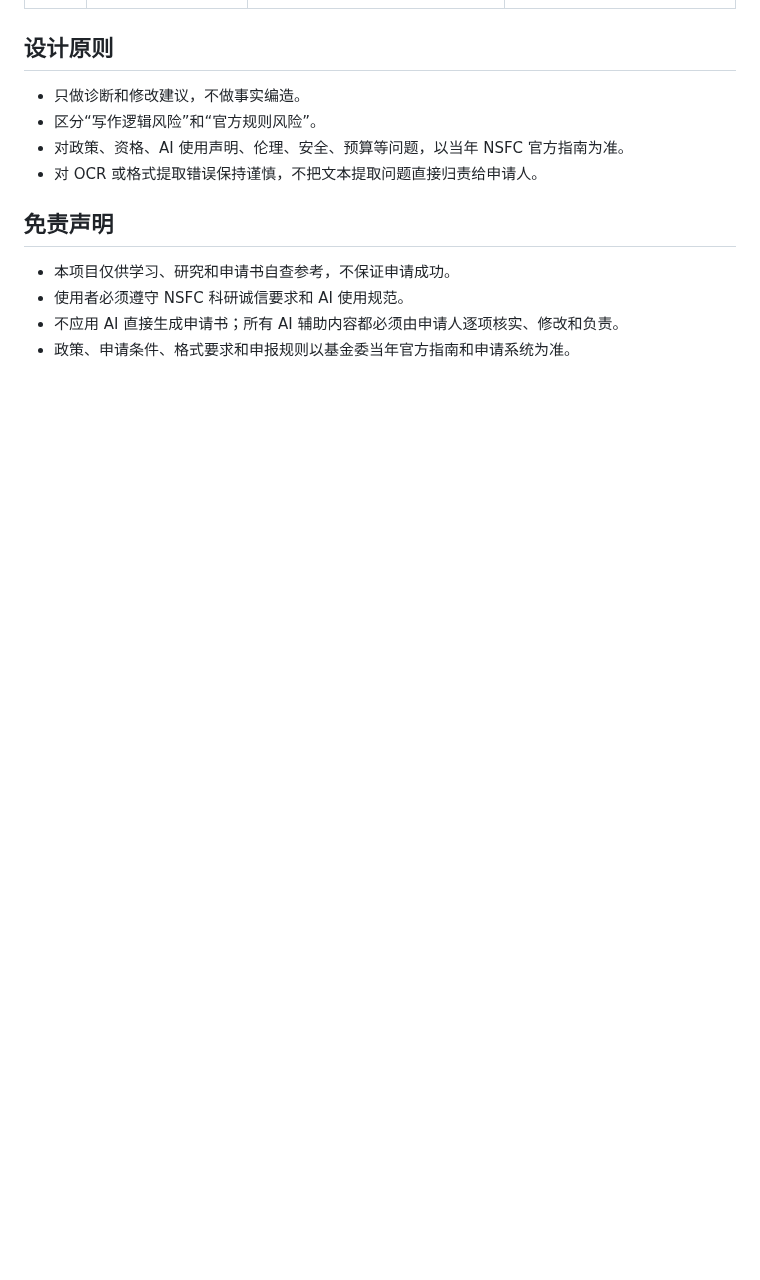
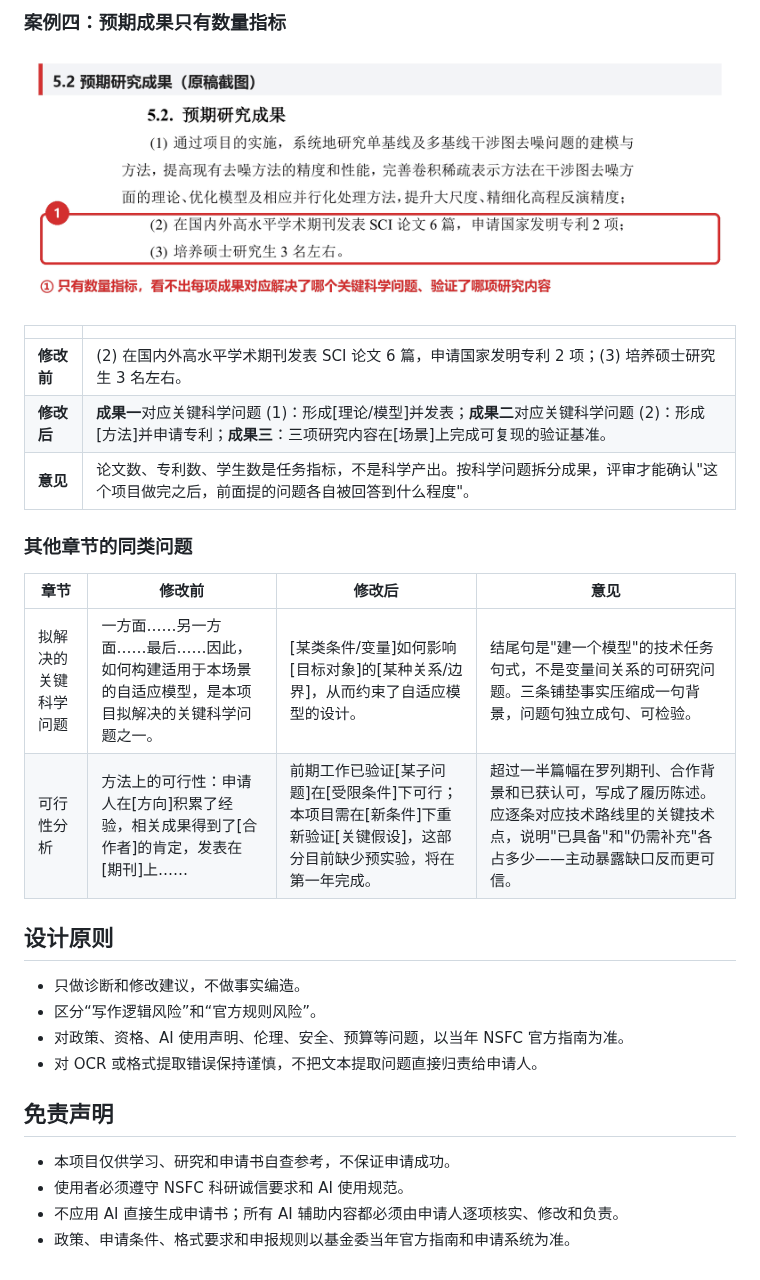
Before and after one commit to jiankang1991/nsfc-benzi-audit, a Markdown page: README.md, the part around one of its changes. Drawn GitHub-style; pictures changed too: pics/case-4-outcomes.png (added); blank space fills up the shorter version.

```diff
--- a/README.md
+++ b/README.md
@@ -171,3 +215,20 @@ nsfc-benzi-audit/
+### 案例四：预期成果只有数量指标
+
+![预期成果案例](pics/case-4-outcomes.png)
+
+| | |
+| --- | --- |
+| **修改前** | (2) 在国内外高水平学术期刊发表 SCI 论文 6 篇，申请国家发明专利 2 项；(3) 培养硕士研究生 3 名左右。 |
+| **修改后** | **成果一**对应关键科学问题 (1)：形成[理论/模型]并发表；**成果二**对应关键科学问题 (2)：形成[方法]并申请专利；**成果三**：三项研究内容在[场景]上完成可复现的验证基准。 |
+| **意见** | 论文数、专利数、学生数是任务指标，不是科学产出。按科学问题拆分成果，评审才能确认"这个项目做完之后，前面提的问题各自被回答到什么程度"。 |
+
+### 其他章节的同类问题
+
+| 章节 | 修改前 | 修改后 | 意见 |
+| --- | --- | --- | --- |
+| 拟解决的关键科学问题 | 一方面……另一方面……最后……因此，如何构建适用于本场景的自适应模型，是本项目拟解决的关键科学问题之一。 | [某类条件/变量]如何影响[目标对象]的[某种关系/边界]，从而约束了自适应模型的设计。 | 结尾句是"建一个模型"的技术任务句式，不是变量间关系的可研究问题。三条铺垫事实压缩成一句背景，问题句独立成句、可检验。 |
+| 可行性分析 | 方法上的可行性：申请人在[方向]积累了经验，相关成果得到了[合作者]的肯定，发表在[期刊]上…… | 前期工作已验证[某子问题]在[受限条件]下可行；本项目需在[新条件]下重新验证[关键假设]，这部分目前缺少预实验，将在第一年完成。 | 超过一半篇幅在罗列期刊、合作背景和已获认可，写成了履历陈述。应逐条对应技术路线里的关键技术点，说明"已具备"和"仍需补充"各占多少——主动暴露缺口反而更可信。 |
+
 ## 设计原则
 
 - 只做诊断和修改建议，不做事实编造。
```
Also changed, not shown: other parts of README.md (+44 -0 lines), pics/case-1-lixiang.png (added), pics/case-2-mismatch.png (added), pics/case-3-innovation.png (added), pics/qq.jpg (added), 1 other file.
